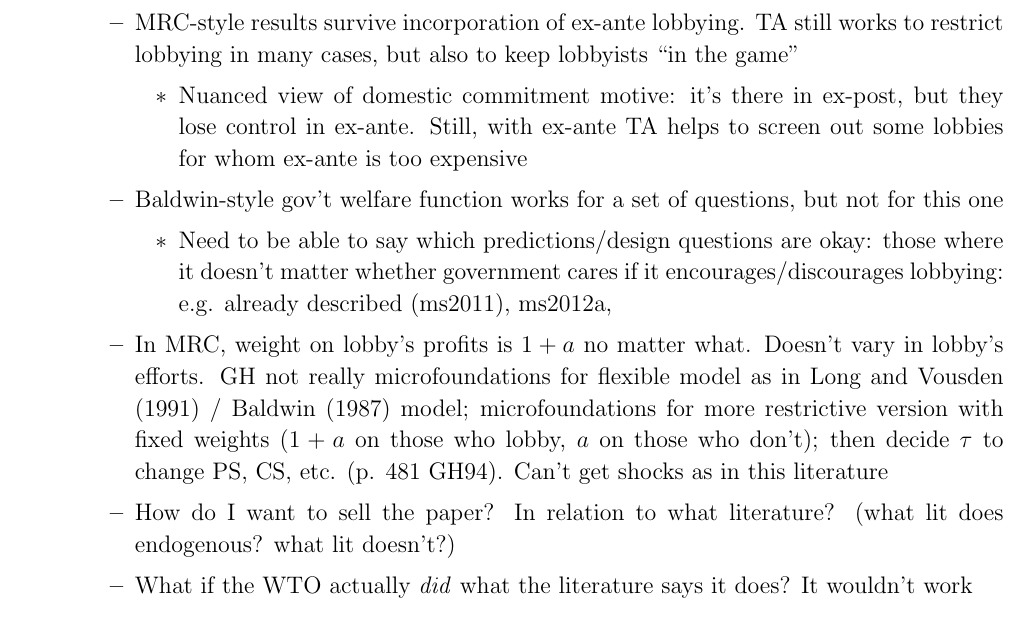
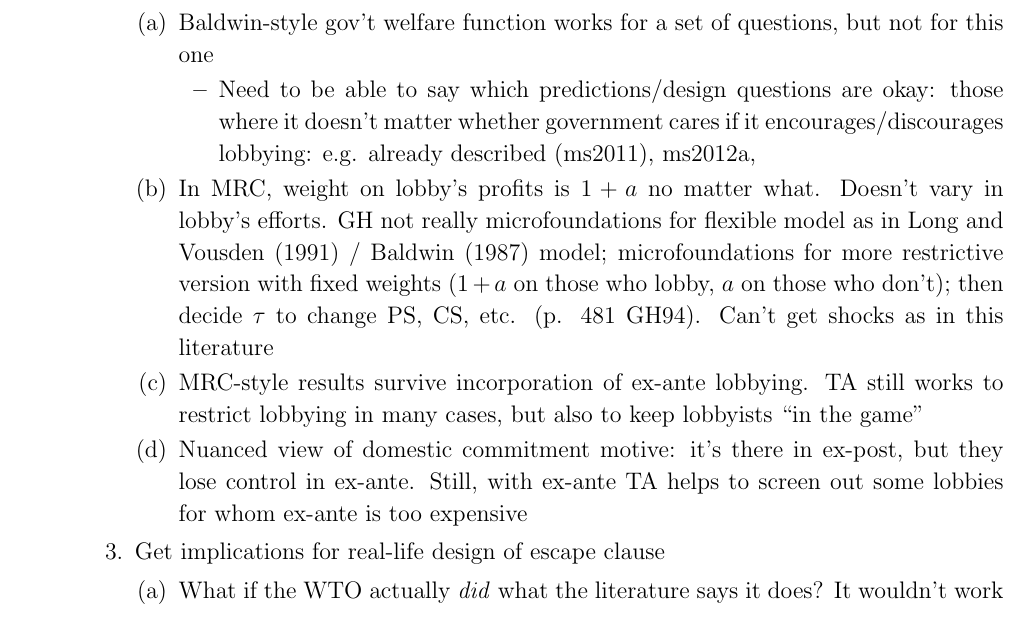
Before and after one commit to kbuzard/ExAnte, a LaTeX document (to_do_list.tex): part of page 1 of 2, cut so that both start at the same text. Compiled offline with pdfLaTeX.

Commit message:
organize intro modification in to_do_list

```diff
--- a/to_do_list.tex
+++ b/to_do_list.tex
@@ -52,0 +56,14 @@ Ex-ante Lobbying
+			\item Role of trade agreements
+				\begin{enumerate}
+					\item Baldwin-style gov't welfare function works for a set of questions, but not for this one
+						\begin{itemize}
+							\item Need to be able to say which predictions/design questions are okay: those where it doesn't matter whether government cares if it encourages/discourages lobbying: e.g. already described (ms2011), ms2012a,
+						\end{itemize}
+					\item In MRC, weight on lobby's profits is $1+a$ no matter what. Doesn't vary in lobby's efforts. GH not really microfoundations for flexible model as in Long and Vousden (1991) / Baldwin (1987) model; microfoundations for more restrictive version with fixed weights ($1+a$ on those who lobby, $a$ on those who don't); then decide $\tau$ to change PS, CS, etc. (p. 481 GH94). Can't get shocks as in this literature
+					\item MRC-style results survive incorporation of ex-ante lobbying. TA still works to restrict lobbying in many cases, but also to keep lobbyists ``in the game''
+					\item Nuanced view of domestic commitment motive: it's there in ex-post, but they lose control in ex-ante. Still, with ex-ante TA helps to screen out some lobbies for whom ex-ante is too expensive
+				\end{enumerate}
+			\item Get implications for real-life design of escape clause
+				\begin{enumerate}
+					\item What if the WTO actually \textit{did} what the literature says it does? It wouldn't work
+				\end{enumerate}
@@ -60,17 +80,3 @@ Ex-ante Lobbying
-			\item MRC-style results survive incorporation of ex-ante lobbying. TA still works to restrict lobbying in many cases, but also to keep lobbyists ``in the game''
-				\begin{itemize}
-					\item Nuanced view of domestic commitment motive: it's there in ex-post, but they lose control in ex-ante. Still, with ex-ante TA helps to screen out some lobbies for whom ex-ante is too expensive
-				\end{itemize}
-			\item Baldwin-style gov't welfare function works for a set of questions, but not for this one
-				\begin{itemize}
-					\item Need to be able to say which predictions/design questions are okay: those where it doesn't matter whether government cares if it encourages/discourages lobbying: e.g. already described (ms2011), ms2012a,
-				\end{itemize}
-			\item In MRC, weight on lobby's profits is $1+a$ no matter what. Doesn't vary in lobby's efforts. GH not really microfoundations for flexible model as in Long and Vousden (1991) / Baldwin (1987) model; microfoundations for more restrictive version with fixed weights ($1+a$ on those who lobby, $a$ on those who don't); then decide $\tau$ to change PS, CS, etc. (p. 481 GH94). Can't get shocks as in this literature
-			\item How do I want to sell the paper? In relation to what literature? (what lit does endogenous? what lit doesn't?)
-			\item What if the WTO actually \textit{did} what the literature says it does? It wouldn't work
-			\item Be more explicit about relationship between $\ga(e)$ and $\ga(s)$
-			\item Need to convey the possibilities of this set-up for capturing the real life dynamics of shocks integrated with lobbying dynamics, how that interacts with enforcement and administered protection
-		\end{itemize}
 \end{itemize}
 
 \vskip.5in
```
Also changed, not shown: to_do_list.pdf, to_do_list.tex (10 more changed lines).
